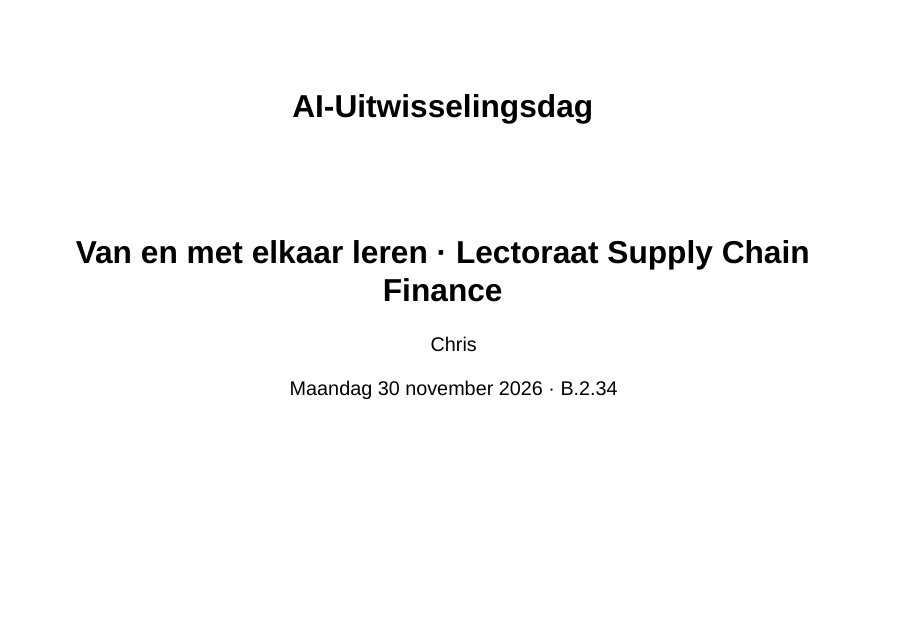
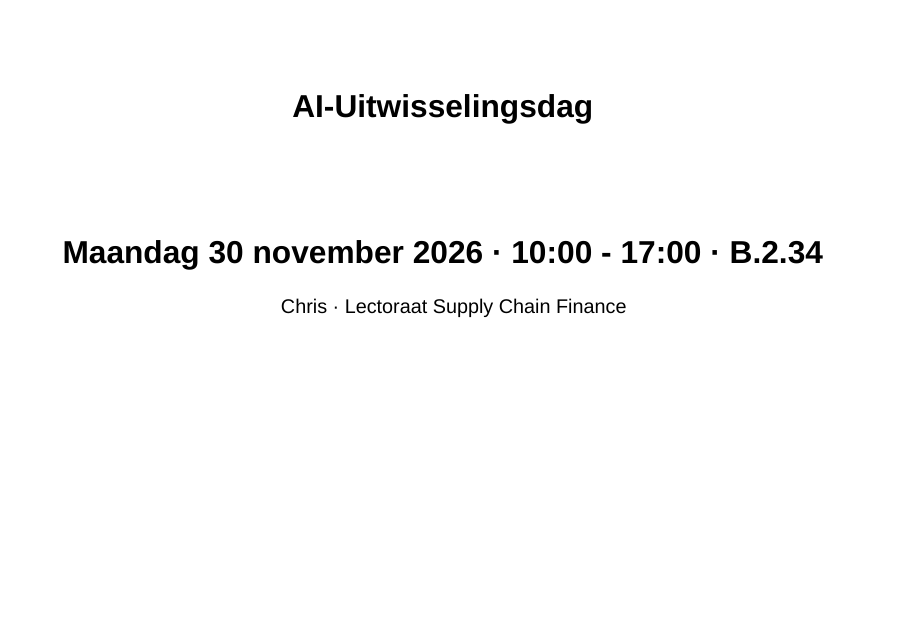
Before and after one commit to Windesheim-A-I-Support/Inventarisatie-kleine-AI-toepassingen-binnen-het-team, a Quarto document (dagpresentatie.qmd): page 1 of 39. Rendered offline with R 4.5, knitr and Pandoc in place of Quarto, with nearby package versions; drawn as Slidy slides in place of the format the file asks for.

Commit message:
Dagpresentatie: ongeldige datum op titelslide opgelost

```diff
--- a/dagpresentatie.qmd
+++ b/dagpresentatie.qmd
@@ -1,8 +1,7 @@
 ---
 title: "AI-Uitwisselingsdag"
-subtitle: "Van en met elkaar leren · Lectoraat Supply Chain Finance"
-author: "Chris"
-date: "Maandag 30 november 2026 · B.2.34"
+subtitle: "Maandag 30 november 2026 · 10:00 - 17:00 · B.2.34"
+author: "Chris · Lectoraat Supply Chain Finance"
 lang: nl
 link-external-newwindow: true
 format:
```
